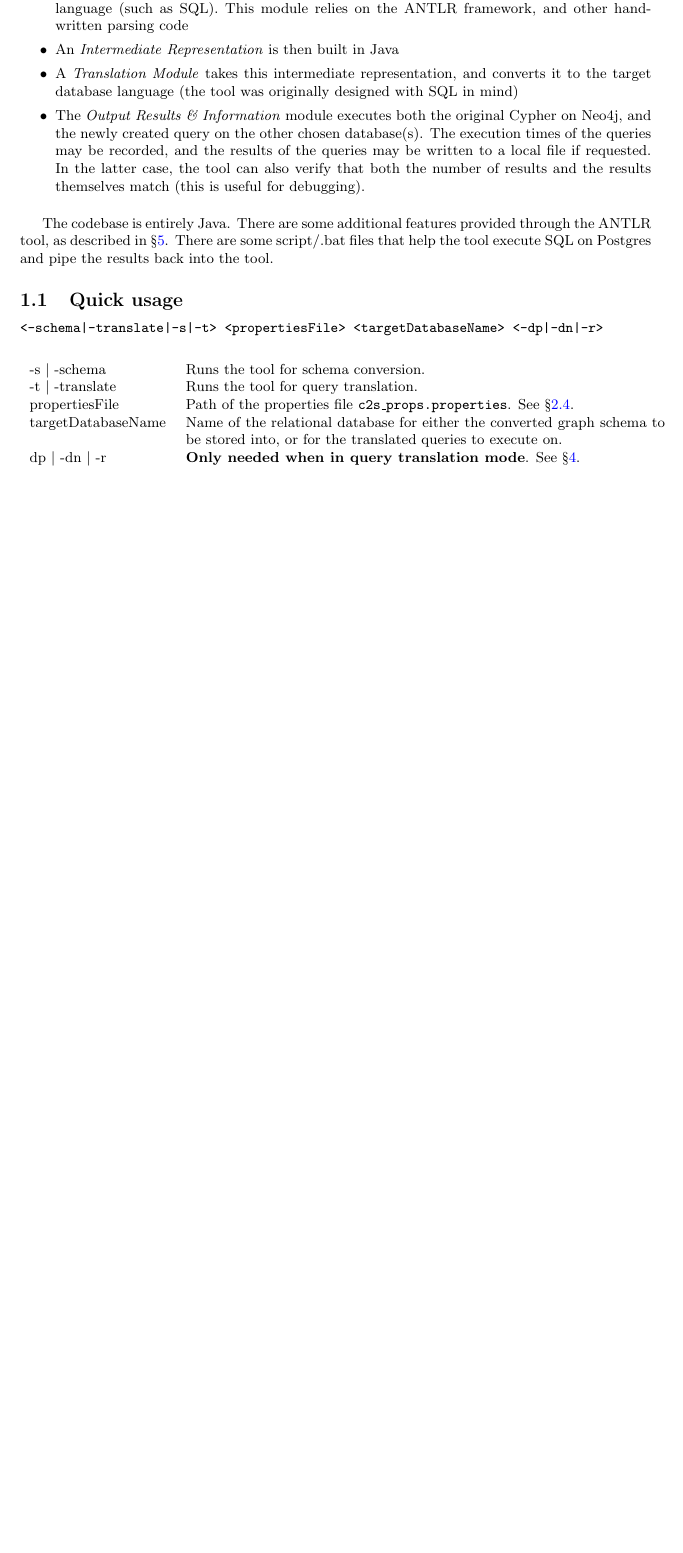
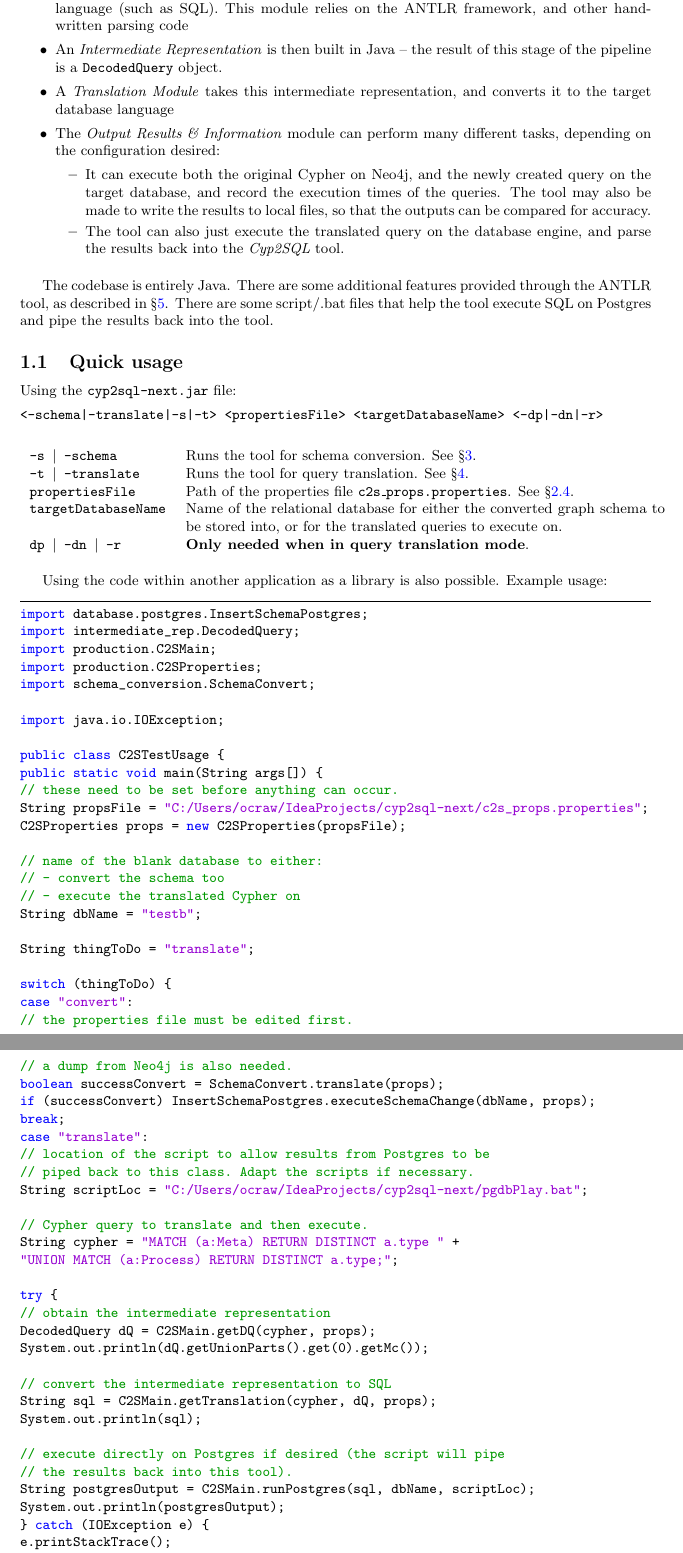
Before and after one commit to DTG-FRESCO/cyp2sql, a LaTeX document (docs/latex/draftB.tex): part of page 2 of 21 before the commit and two parts of pages 2 and 3 of 23 after it, the two joined at a grey line, cut so that both start at the same text, the shorter picture padded with empty space. Compiled offline with pdfLaTeX.

Commit message:
Improved and more accurate LaTeX documentation added.

```diff
--- a/docs/latex/draftB.tex
+++ b/docs/latex/draftB.tex
@@ -13,7 +13,7 @@
 \definecolor{dkgreen}{rgb}{0,0.6,0}
 \lstdefinestyle{DOS}
 {
-backgroundcolor=\color{black},
+backgroundcolor=\color{gray},
 basicstyle=\color{white}\ttfamily,
 breaklines=true,
 postbreak=\mbox{\textcolor{red}{$\hookrightarrow$}\space}
@@ -67,7 +84,11 @@ The pipeline of the tool consists of 5 stages (as shown in Figure \ref{toolchain
 \item A \emph{Parsing Cypher} module, which is the first part of the translation to another database language (such as SQL). This module relies on the ANTLR framework, and other hand-written parsing code
-\item An \emph{Intermediate Representation} is then built in Java
-\item A \emph{Translation Module} takes this intermediate representation, and converts it to the target database language (the tool was originally designed with SQL in mind)
-\item The \emph{Output Results \& Information} module executes both the original Cypher on Neo4j, and the newly created query on the other chosen database(s). The execution times of the queries may be recorded, and the results of the queries may be written to a local file if requested. In the latter case, the tool can also verify that both the number of results and the results themselves match (this is useful for debugging).
+\item An \emph{Intermediate Representation} is then built in Java -- the result of this stage of the pipeline is a \texttt{DecodedQuery} object.
+\item A \emph{Translation Module} takes this intermediate representation, and converts it to the target database language
+\item The \emph{Output Results \& Information} module can perform many different tasks, depending on the configuration desired:
+\begin{itemize}
+\item It can execute both the original Cypher on Neo4j, and the newly created query on the target database, and record the execution times of the queries. The tool may also be made to write the results to local files, so that the outputs can be compared for accuracy.
+\item The tool can also just execute the translated query on the database engine, and parse the results back into the \emph{Cyp2SQL} tool.
+\end{itemize}
 \end{itemize}
 
 \medskip
@@ -75,16 +96,77 @@ The pipeline of the tool consists of 5 stages (as shown in Figure \ref{toolchain
 The codebase is entirely Java. There are some additional features provided through the ANTLR tool, as described in \S \ref{sec:antlr}. There are some script/.bat files that help the tool execute SQL on Postgres and pipe the results back into the tool.
 
 \subsection{Quick usage}
+Using the \texttt{cyp2sql-next.jar} file:
 \begin{verbatim}
 <-schema|-translate|-s|-t> <propertiesFile> <targetDatabaseName> <-dp|-dn|-r>
 \end{verbatim}
 
 \begin{center}
 \begin{tabular}{ p{3cm} p{10.5cm} }
--s \textbar{} -schema & Runs the tool for schema conversion. \\
--t \textbar{} -translate & Runs the tool for query translation. \\
-propertiesFile & Path of the properties file \texttt{c2s\_props.properties}. See \S \ref{ss:prop}. \\
-targetDatabaseName & Name of the relational database for either the converted graph schema to be stored into, or for the translated queries to execute on. \\
-dp \textbar{} -dn \textbar{} -r & \textbf{Only needed when in query translation mode}. See \S \ref{sec:tranQ}.
+\texttt{-s \textbar{} -schema} & Runs the tool for schema conversion. See \S \ref{sec:schemaConv}. \\
+\texttt{-t \textbar{} -translate} & Runs the tool for query translation. See \S \ref{sec:tranQ}. \\
+\texttt{propertiesFile} & Path of the properties file \texttt{c2s\_props.properties}. See \S \ref{ss:prop}. \\
+\texttt{targetDatabaseName} & Name of the relational database for either the converted graph schema to be stored into, or for the translated queries to execute on. \\
+\texttt{dp \textbar{} -dn \textbar{} -r} & \textbf{Only needed when in query translation mode}.
 \end{tabular}
 \end{center}
+
+\medskip
+
+Using the code within another application as a library is also possible. Example usage:
+
+\begin{lstlisting}[language=Java, breaklines=true]
+import database.postgres.InsertSchemaPostgres;
+import intermediate_rep.DecodedQuery;
+import production.C2SMain;
+import production.C2SProperties;
+import schema_conversion.SchemaConvert;
+
+import java.io.IOException;
+
+public class C2STestUsage {
+public static void main(String args[]) {
+// these need to be set before anything can occur.
+String propsFile = "C:/Users/ocraw/IdeaProjects/cyp2sql-next/c2s_props.properties";
+C2SProperties props = new C2SProperties(propsFile);
+
+// name of the blank database to either:
+// - convert the schema too
+// - execute the translated Cypher on
+String dbName = "testb";
+
+String thingToDo = "translate";
+
+switch (thingToDo) {
+case "convert":
+// the properties file must be edited first.
+// a dump from Neo4j is also needed.
+boolean successConvert = SchemaConvert.translate(props);
+if (successConvert) InsertSchemaPostgres.executeSchemaChange(dbName, props);
+break;
+case "translate":
+// location of the script to allow results from Postgres to be
+// piped back to this class. Adapt the scripts if necessary.
+String scriptLoc = "C:/Users/ocraw/IdeaProjects/cyp2sql-next/pgdbPlay.bat";
+
+// Cypher query to translate and then execute.
+String cypher = "MATCH (a:Meta) RETURN DISTINCT a.type " +
+"UNION MATCH (a:Process) RETURN DISTINCT a.type;";
+
+try {
+// obtain the intermediate representation
+DecodedQuery dQ = C2SMain.getDQ(cypher, props);
+System.out.println(dQ.getUnionParts().get(0).getMc());
+
+// convert the intermediate representation to SQL
+String sql = C2SMain.getTranslation(cypher, dQ, props);
+System.out.println(sql);
+
+// execute directly on Postgres if desired (the script will pipe
+// the results back into this tool).
+String postgresOutput = C2SMain.runPostgres(sql, dbName, scriptLoc);
+System.out.println(postgresOutput);
+} catch (IOException e) {
+e.printStackTrace();
+}
+break;
```
Also changed, not shown: docs/latex/draftB.pdf, docs/latex/draftB.tex (55 more changed lines), 4 other files.
